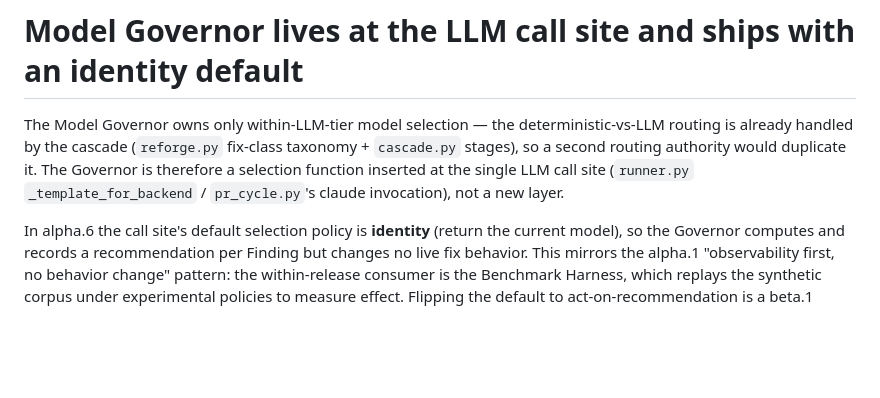
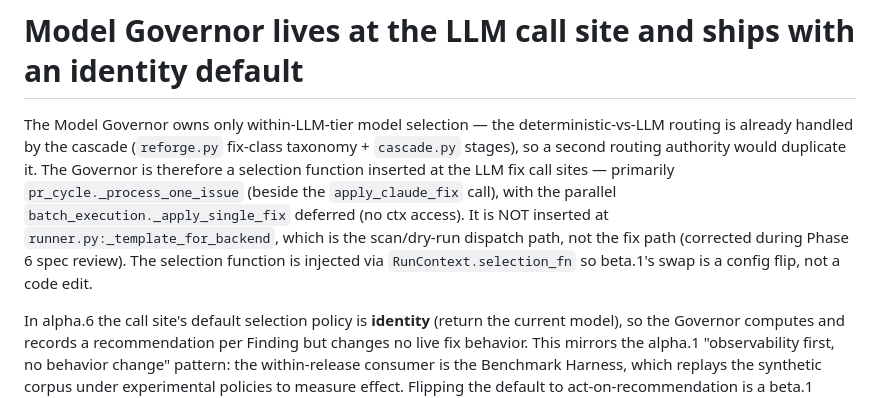
Before and after one commit to waterworkshq/bluei, a Markdown page: docs/adrs/0022-model-governor-locus-and-inert-default.md, the part around the change. Drawn GitHub-style; blank space fills up the shorter version.

Commit message:
docs(adrs): amend ADR-0022 locus to apply_claude_fix call sites
Phase 6 spec review (F1) found ADR-0022's locus clause referenced
runner.py:_template_for_backend (the scan/dry-run dispatch path), not the
actual LLM fix invocation. Corrected to: the Governor inserts at the
apply_claude_fix call sites (primarily pr_cycle._process_one_issue), injected
via RunContext.selection_fn. runner.py is explicitly out of scope.

```diff
--- a/docs/adrs/0022-model-governor-locus-and-inert-default.md
+++ b/docs/adrs/0022-model-governor-locus-and-inert-default.md
@@ -1,6 +1,6 @@
 # Model Governor lives at the LLM call site and ships with an identity default
 
-The Model Governor owns only within-LLM-tier model selection — the deterministic-vs-LLM routing is already handled by the cascade (`reforge.py` fix-class taxonomy + `cascade.py` stages), so a second routing authority would duplicate it. The Governor is therefore a selection function inserted at the single LLM call site (`runner.py` `_template_for_backend` / `pr_cycle.py`'s claude invocation), not a new layer.
+The Model Governor owns only within-LLM-tier model selection — the deterministic-vs-LLM routing is already handled by the cascade (`reforge.py` fix-class taxonomy + `cascade.py` stages), so a second routing authority would duplicate it. The Governor is therefore a selection function inserted at the LLM fix call sites — primarily `pr_cycle._process_one_issue` (beside the `apply_claude_fix` call), with the parallel `batch_execution._apply_single_fix` deferred (no ctx access). It is NOT inserted at `runner.py:_template_for_backend`, which is the scan/dry-run dispatch path, not the fix path (corrected during Phase 6 spec review). The selection function is injected via `RunContext.selection_fn` so beta.1's swap is a config flip, not a code edit.
 
 In alpha.6 the call site's default selection policy is **identity** (return the current model), so the Governor computes and records a recommendation per Finding but changes no live fix behavior. This mirrors the alpha.1 "observability first, no behavior change" pattern: the within-release consumer is the Benchmark Harness, which replays the synthetic corpus under experimental policies to measure effect. Flipping the default to act-on-recommendation is a beta.1 decision, gated on operators + live runs (ROADMAP line 29).
 
```
